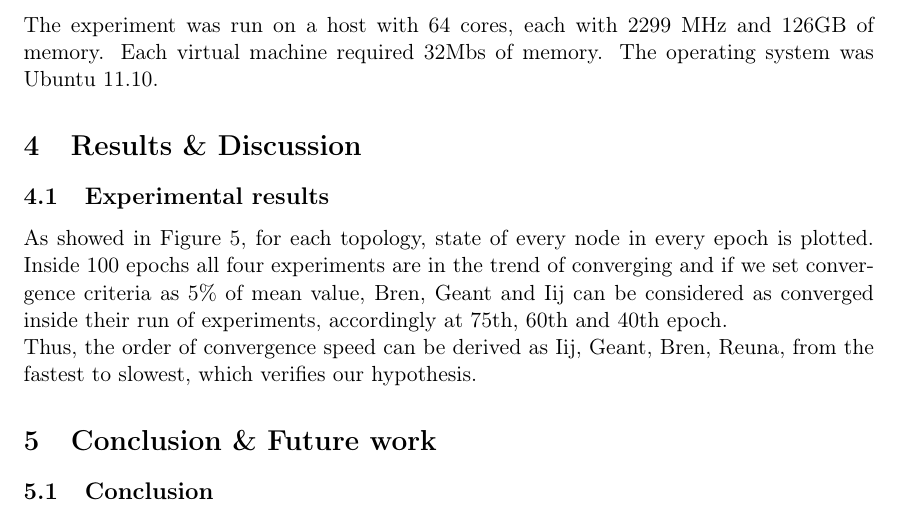
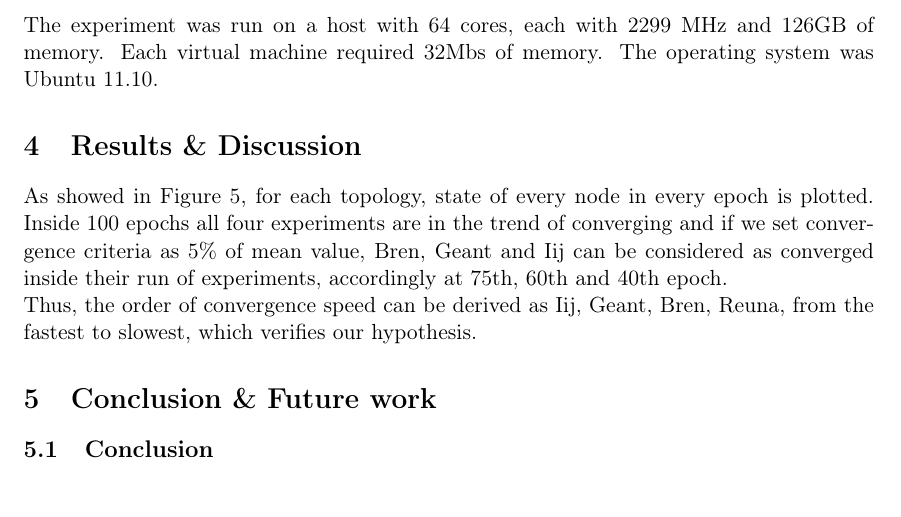
Before and after one commit to guoger/rmsw_final_report, a LaTeX paper (report.tex, which reads ch4.tex): part of page 7 of 10, cut so that both start at the same text. Compiled offline with pdfLaTeX.

Commit message:
chapter4

```diff
--- a/ch4.tex
+++ b/ch4.tex
@@ -1,6 +1,5 @@
 \section{Results \& Discussion}
 % aggregation of a random value from 0 to 1000
-\subsection{Experimental results}
 As showed in Figure \ref{fig: result}, for each topology, state of every node in every epoch is plotted. Inside 100 epochs all four experiments are in the trend of converging and if we set convergence criteria as 5\% of mean value, Bren, Geant and Iij can be considered as converged inside their run of experiments, accordingly at 75th, 60th and 40th epoch.\\
 Thus, the order of convergence speed can be derived as Iij, Geant, Bren, Reuna, from the fastest to slowest, which verifies our hypothesis.
 \begin{figure}[h!]
```
Also changed, not shown: report.pdf.
